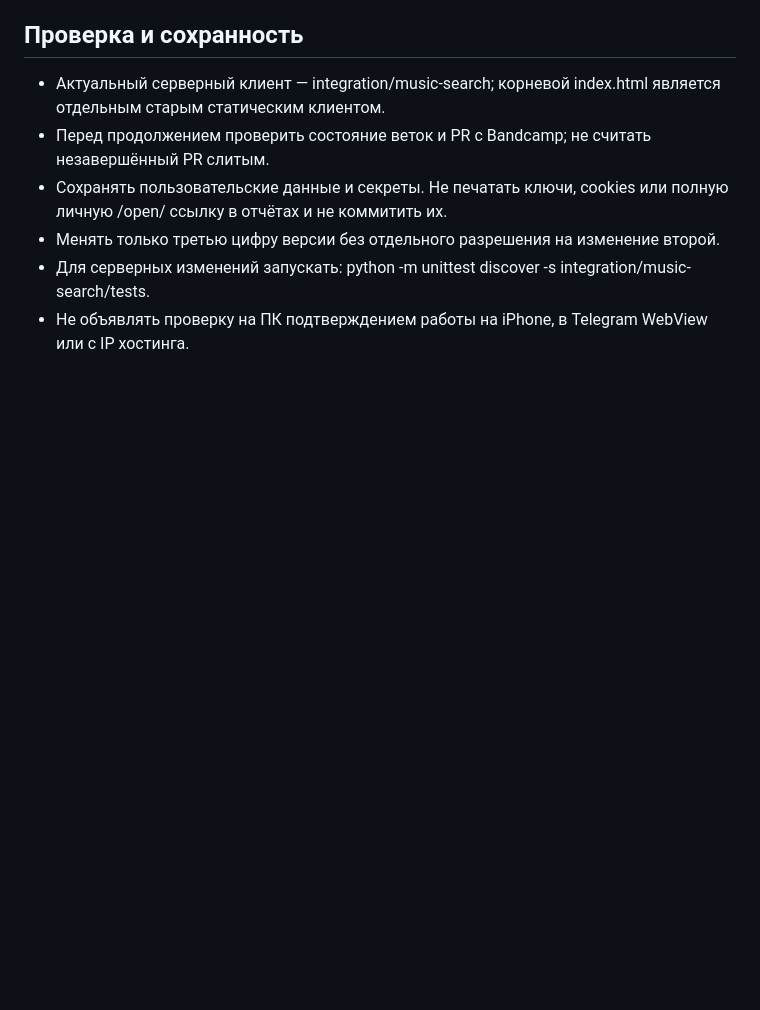
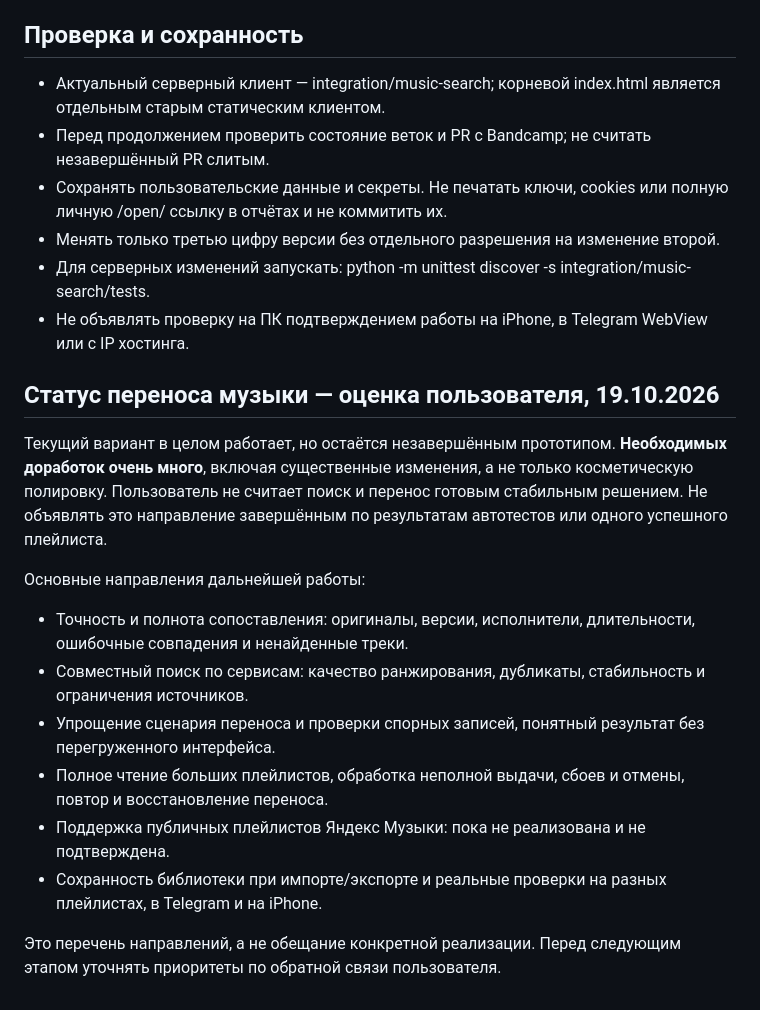
Before and after one commit to mnlghtooi/tg_music_app, a Markdown page: AGENTS.md, the part around the change. Drawn GitHub-style; blank space fills up the shorter version.

Commit message:
Record user assessment: music migration needs extensive further work (#8)

```diff
--- a/AGENTS.md
+++ b/AGENTS.md
@@ -21,3 +21,17 @@
 - Менять только третью цифру версии без отдельного разрешения на изменение второй.
 - Для серверных изменений запускать: python -m unittest discover -s integration/music-search/tests.
 - Не объявлять проверку на ПК подтверждением работы на iPhone, в Telegram WebView или с IP хостинга.
+
+## Статус переноса музыки — оценка пользователя, 19.10.2026
+
+Текущий вариант в целом работает, но остаётся незавершённым прототипом. **Необходимых доработок очень много**, включая существенные изменения, а не только косметическую полировку. Пользователь не считает поиск и перенос готовым стабильным решением. Не объявлять это направление завершённым по результатам автотестов или одного успешного плейлиста.
+
+Основные направления дальнейшей работы:
+- Точность и полнота сопоставления: оригиналы, версии, исполнители, длительности, ошибочные совпадения и ненайденные треки.
+- Совместный поиск по сервисам: качество ранжирования, дубликаты, стабильность и ограничения источников.
+- Упрощение сценария переноса и проверки спорных записей, понятный результат без перегруженного интерфейса.
+- Полное чтение больших плейлистов, обработка неполной выдачи, сбоев и отмены, повтор и восстановление переноса.
+- Поддержка публичных плейлистов Яндекс Музыки: пока не реализована и не подтверждена.
+- Сохранность библиотеки при импорте/экспорте и реальные проверки на разных плейлистах, в Telegram и на iPhone.
+
+Это перечень направлений, а не обещание конкретной реализации. Перед следующим этапом уточнять приоритеты по обратной связи пользователя.
```
